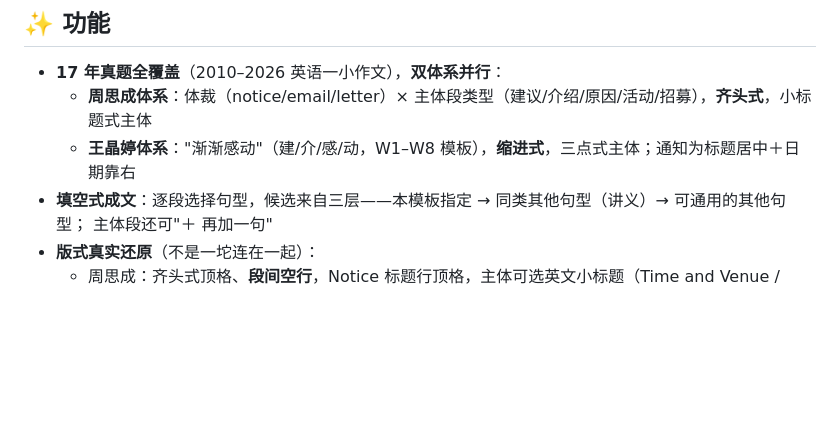
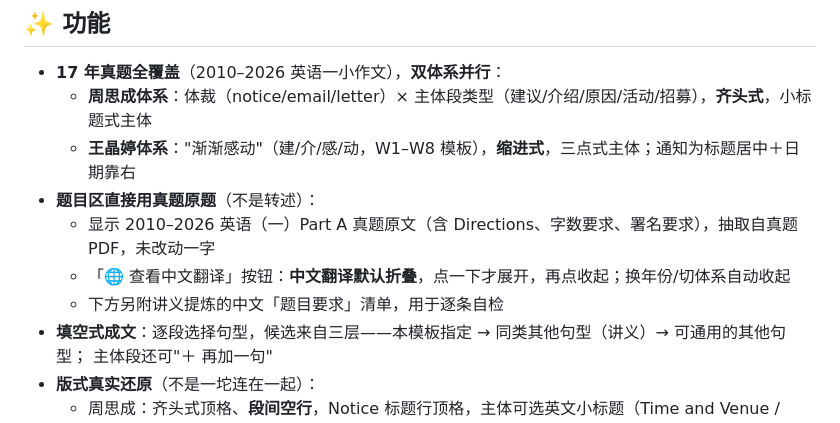
Before and after one commit to 21stThoracicman/xzw-writing, a Markdown page: README.md, the part around the change. GitHub-like rendering; blank space fills up the shorter version.

Commit message:
docs: README（功能说明 + 版权与非盈利声明）

```diff
--- a/README.md
+++ b/README.md
@@ -7,6 +7,10 @@
 - **17 年真题全覆盖**（2010–2026 英语一小作文），**双体系并行**：
   - **周思成体系**：体裁（notice/email/letter）× 主体段类型（建议/介绍/原因/活动/招募），**齐头式**，小标题式主体
   - **王晶婷体系**："渐渐感动"（建/介/感/动，W1–W8 模板），**缩进式**，三点式主体；通知为标题居中＋日期靠右
+- **题目区直接用真题原题**（不是转述）：
+  - 显示 2010–2026 英语（一）Part A 真题原文（含 Directions、字数要求、署名要求），抽取自真题 PDF，未改动一字
+  - 「🌐 查看中文翻译」按钮：**中文翻译默认折叠**，点一下才展开，再点收起；换年份/切体系自动收起
+  - 下方另附讲义提炼的中文「题目要求」清单，用于逐条自检
 - **填空式成文**：逐段选择句型，候选来自三层——本模板指定 → 同类其他句型（讲义）→ 可通用的其他句型；
   主体段还可"＋ 再加一句"
 - **版式真实还原**（不是一坨连在一起）：
```
